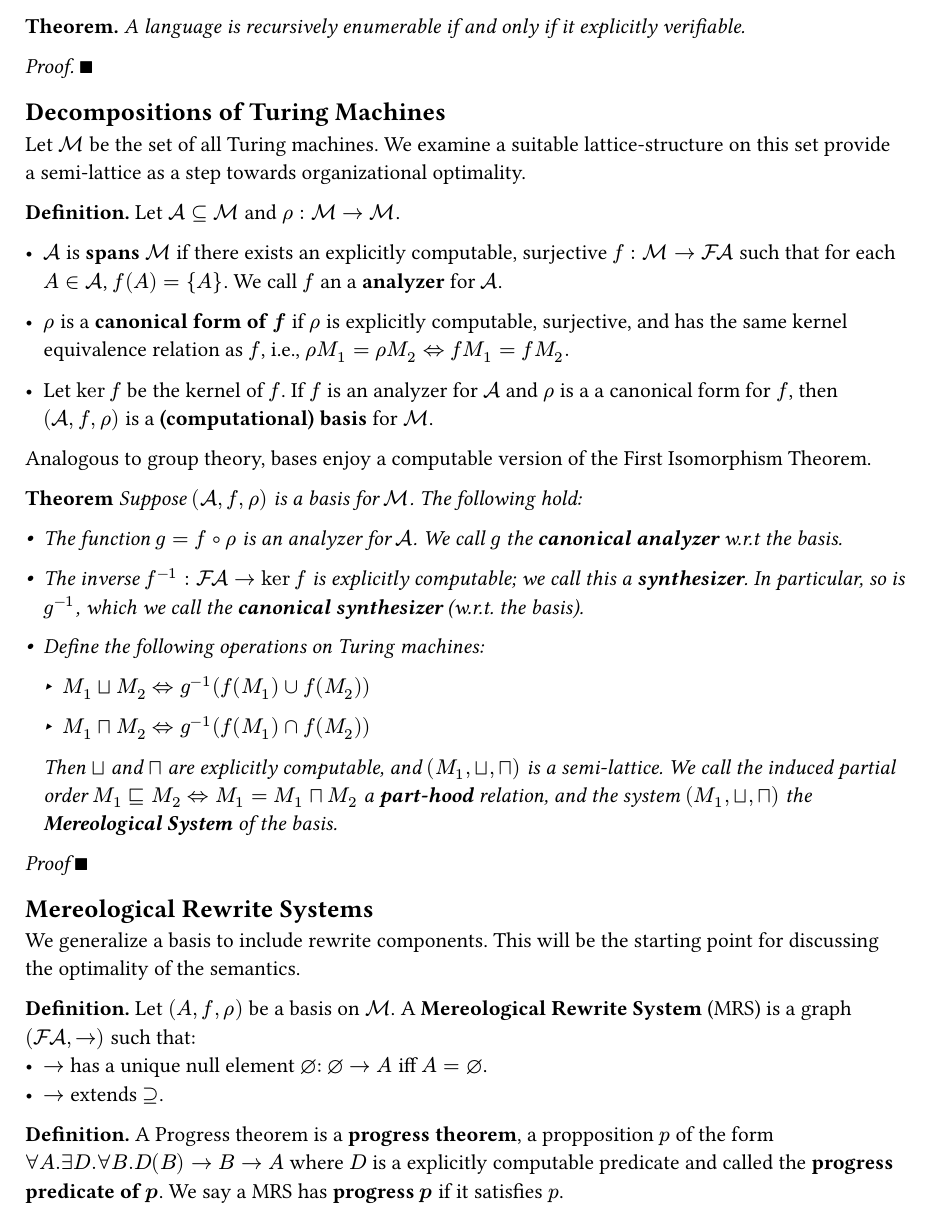
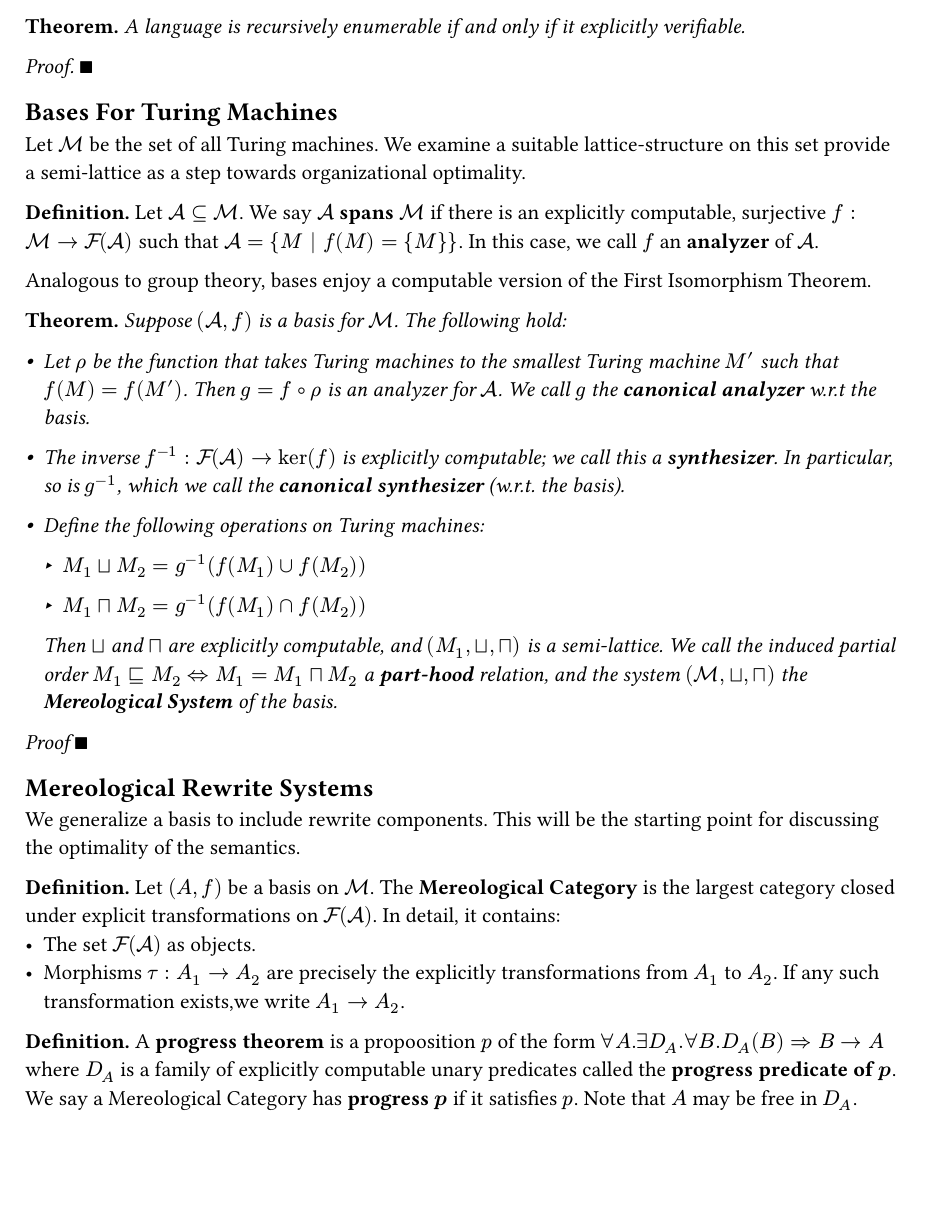
Before and after one commit to oscar-bender-stone/honors-thesis, a Typst document (source/index.typ, which reads source/foundations.typ): part of page 2 of 3 before the commit and part of page 2 of 2 after it, cut so that both start at the same text, the shorter picture padded with empty space. Compiled offline with Typst 0.15.

Commit message:
Simplified definition on bases and started mereological categories

```diff
--- a/source/foundations.typ
+++ b/source/foundations.typ
@@ -83,34 +83,24 @@ is *explicitly verifiable* if $V$ is explicit.
 
 _Proof._ $qed$
 
-== Decompositions of Turing Machines
+== Bases For Turing Machines
 
 #let tms = math.cal("M")
-#let fin(s) = $cal("F")cal(A)$
+#let fin(s) = $cal("F")(cal(A))$
 
 Let $tms$ be the set of all Turing machines.
 We examine a suitable lattice-structure on this set provide a semi-lattice
 as a step towards organizational optimality.
 
-*Definition.* Let $cal(A) subset.eq tms$ and $rho: tms -> tms$.
-
-- $cal(A)$ is *spans* $tms$ if there exists an explicitly computable, surjective #box($f: tms -> fin(cal(A))$)
-  such that for each $A in cal(A)$, $f(A) = {A}$. We call $f$ an a *analyzer* for $cal(A)$.
-
-- $rho$ is a *canonical form of $f$* if $rho$ is explicitly computable, surjective,
-  and has the same kernel equivalence relation as $f$, i.e.,
-  $rho M_1 = rho M_2 <=> f M_1 = f M_2.$
-
-- Let $ker f$ be the kernel of $f$. If $f$ is an analyzer for $cal(A)$ and $rho$
-  is a a canonical
-  form for $f$, then $(cal(A), f, rho)$ is a *(computational) basis* for $tms$.
+*Definition.* Let $cal(A) subset.eq tms$. We say $cal(A)$ *spans* $tms$
+if there is an explicitly computable, surjective $f: tms -> fin(cal(A))$
+such that $cal(A) = {M | f(M) = {M}}$. In this case, we call $f$ an *analyzer* of $cal(A)$.
 
 Analogous to group theory, bases enjoy a computable version of the First Isomorphism
 Theorem.
 
-*Theorem*
+*Theorem.*
 #emph[
-  Suppose $(cal(A), f, rho)$ is a basis for $tms$. The following hold:
-  - The function $g = f compose rho$ is an analyzer for $cal(A)$. We call $g$ the *canonical analyzer*
-    w.r.t the basis.
-  - The inverse $f^(-1): fin(cal(A)) -> ker f$ is explicitly computable; we call
+  Suppose $(cal(A), f)$ is a basis for $tms$. The following hold:
+  - Let $rho$ be the function that takes Turing machines to the smallest Turing machine $M'$
+    such that $f(M) = f(M')$. Then $g = f compose rho$ is an analyzer for $cal(A)$.
@@ -126,3 +119,4 @@ Theorem.
     Then $union.sq$ and $inter.sq$ are explicitly computable, and $(M_1, union.sq, inter.sq)$
     is a semi-lattice. We call the induced partial order $M_1 subset.sq.eq M_2 <=> M_1 = M_1 inter.sq M_2$
     a *part-hood* relation, and the system
+    $(tms, union.sq, inter.sq)$ the *Mereological System* of the basis.
@@ -136,20 +129,23 @@ _Proof_ $qed$
 We generalize a basis to include rewrite components. This will be the starting point
 for discussing the optimality of the semantics.
 
-*Definition.* Let $(A, f, rho)$ be a basis on $tms$. A *Mereological Rewrite System*
-(MRS) is a graph $(fin(cal(A)), ->)$ such that:
-- $->$ has a unique null element $emptyset$: $emptyset -> A$ iff $A = emptyset$.
-- $->$ extends $supset.eq$.
+*Definition.* Let $(A, f)$ be a basis on $tms$. The *Mereological
+Category* is the largest category closed under explicit
+transformations on $fin(cal(A))$. In detail, it contains:
+- The set $fin(cal(A))$ as objects.
+- Morphisms $tau: A_1 -> A_2$ are precisely the explicitly transformations from $A_1$
+  to $A_2$. If any such transformation exists,we write $A_1 -> A_2$.
 
-*Definition.* A Progress theorem is a *progress theorem*, a propposition $p$ of the
-form $forall A. exists D. forall B. D(B) -> B -> A$
-where $D$ is a explicitly computable predicate and called the *progress predicate of $p$*.
-We say a MRS has *progress $p$* if it satisfies $p$.
+*Definition.* A *progress theorem* is a propoosition $p$ of the
+form $forall A. exists D_A. forall B. D_A (B) => B -> A$
+where $D_A$ is a family of explicitly computable unary predicates called the *progress predicate of $p$*.
+We say a Mereological Category has *progress $p$* if it satisfies $p$. Note that $A$
+may be free in $D_A$.
 
-*Definition.* A MRS has *universal progress* if the *Universal Progress Theorem (UPT)*
+*Definition.* A Mereological Category has *universal progress* if the *Universal Progress Theorem (UPT)*
 holds: for every $A in cal(A)$,
 there is a $N$ such that, for every $B$ with $N$ elements, $B -> A$.
 This ensures the existence of $m: fin(cal(A)) -> NN$, given by
-$m(A) = min {N | forall |B| >= N. B -> A}$.
+$m(A) = min {N | forall B, |B| >= N. B -> A}$.
 
 == Optimality of Decompositions
```
Also changed, not shown: source/foundations.typ (16 more changed lines).
